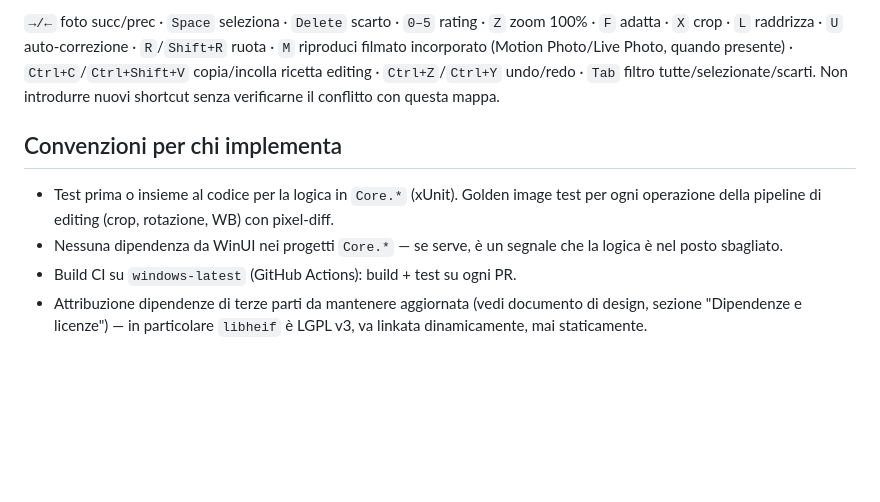
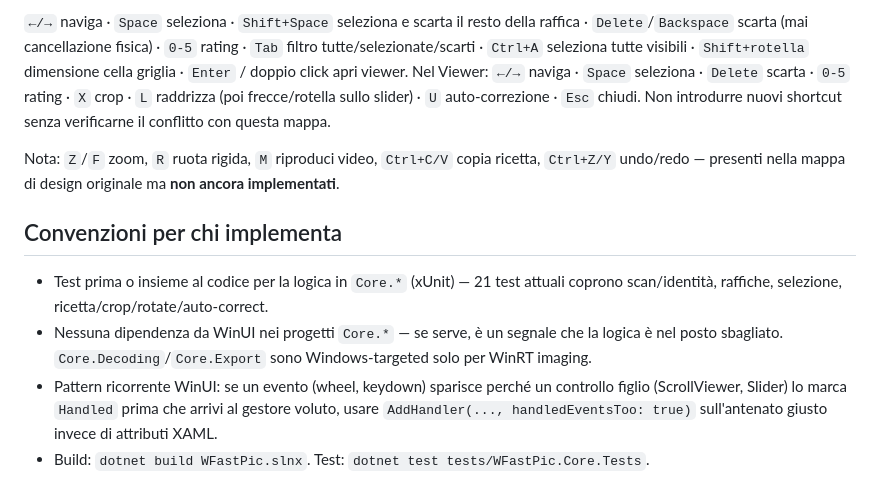
Before and after one commit to Walt7/WFastPic, a Markdown page: AGENTS.md, the part around one of its changes. Rendered like a GitHub page; blank space fills up the shorter version.

```diff
--- a/AGENTS.md
+++ b/AGENTS.md
@@ -61,16 +87,22 @@ docs/
 
-`→/←` foto succ/prec · `Space` seleziona · `Delete` scarto · `0–5` rating · `Z` zoom 100% · `F` adatta ·
-`X` crop · `L` raddrizza · `U` auto-correzione · `R`/`Shift+R` ruota · `M` riproduci filmato incorporato
-(Motion Photo/Live Photo, quando presente) · `Ctrl+C`/`Ctrl+Shift+V` copia/incolla ricetta editing ·
-`Ctrl+Z`/`Ctrl+Y` undo/redo · `Tab` filtro tutte/selezionate/scarti. Non introdurre nuovi shortcut senza
-verificarne il conflitto con questa mappa.
+`←/→` naviga · `Space` seleziona · `Shift+Space` seleziona e scarta il resto della raffica ·
+`Delete`/`Backspace` scarta (mai cancellazione fisica) · `0-5` rating · `Tab` filtro
+tutte/selezionate/scarti · `Ctrl+A` seleziona tutte visibili · `Shift+rotella` dimensione cella
+griglia · `Enter` / doppio click apri viewer. Nel Viewer: `←/→` naviga · `Space` seleziona ·
+`Delete` scarta · `0-5` rating · `X` crop · `L` raddrizza (poi frecce/rotella sullo slider) ·
+`U` auto-correzione · `Esc` chiudi. Non introdurre nuovi shortcut senza verificarne il conflitto
+con questa mappa.
+
+Nota: `Z`/`F` zoom, `R` ruota rigida, `M` riproduci video, `Ctrl+C/V` copia ricetta, `Ctrl+Z/Y`
+undo/redo — presenti nella mappa di design originale ma **non ancora implementati**.
 
 ## Convenzioni per chi implementa
 
-- Test prima o insieme al codice per la logica in `Core.*` (xUnit). Golden image test per ogni
-  operazione della pipeline di editing (crop, rotazione, WB) con pixel-diff.
-- Nessuna dipendenza da WinUI nei progetti `Core.*` — se serve, è un segnale che la logica è nel posto
-  sbagliato.
-- Build CI su `windows-latest` (GitHub Actions): build + test su ogni PR.
-- Attribuzione dipendenze di terze parti da mantenere aggiornata (vedi documento di design, sezione
-  "Dipendenze e licenze") — in particolare `libheif` è LGPL v3, va linkata dinamicamente, mai staticamente.
+- Test prima o insieme al codice per la logica in `Core.*` (xUnit) — 21 test attuali coprono
+  scan/identità, raffiche, selezione, ricetta/crop/rotate/auto-correct.
+- Nessuna dipendenza da WinUI nei progetti `Core.*` — se serve, è un segnale che la logica è nel
+  posto sbagliato. `Core.Decoding`/`Core.Export` sono Windows-targeted solo per WinRT imaging.
+- Pattern ricorrente WinUI: se un evento (wheel, keydown) sparisce perché un controllo figlio
+  (ScrollViewer, Slider) lo marca `Handled` prima che arrivi al gestore voluto, usare
+  `AddHandler(..., handledEventsToo: true)` sull'antenato giusto invece di attributi XAML.
+- Build: `dotnet build WFastPic.slnx`. Test: `dotnet test tests/WFastPic.Core.Tests`.
```
Also changed, not shown: other parts of AGENTS.md (+59 -33 lines).
